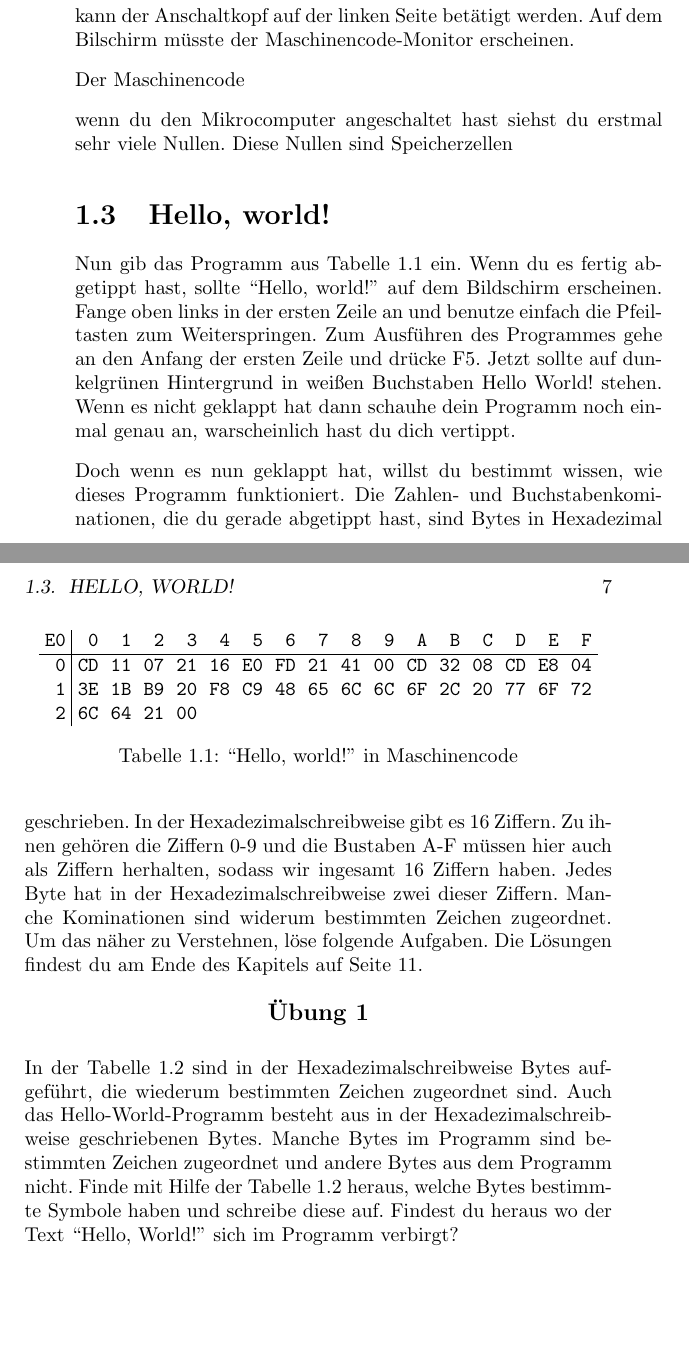
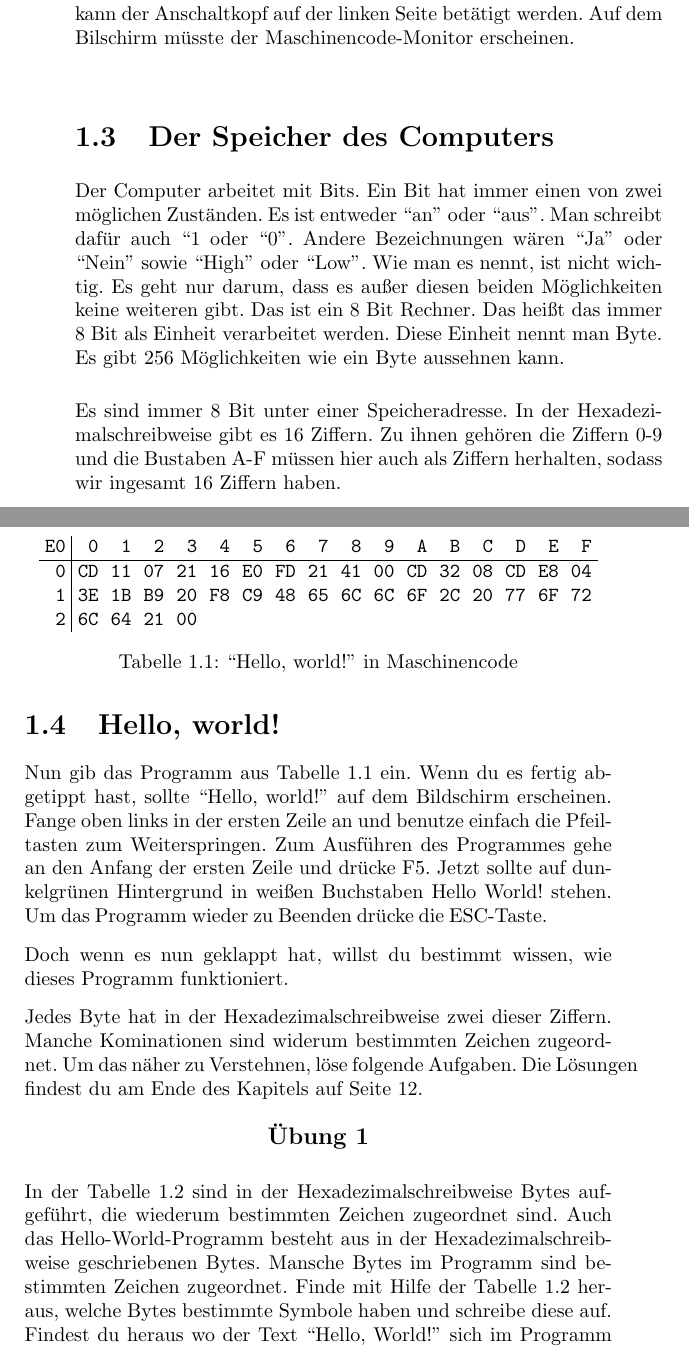
Before and after one commit to Noah1989/EightZero, a LaTeX book (doc/EightZero.tex): two parts of pages 6 and 7 of 13, joined at a grey line, cut so that both start at the same text, the shorter picture padded with empty space. Compiled offline with pdfLaTeX.

Commit message:
Überabeitung und Erklärung des Speichers

```diff
--- a/doc/EightZero.tex
+++ b/doc/EightZero.tex
@@ -68,10 +68,30 @@ auf der linken Seite betätigt werden.
 Auf dem Bilschirm müsste der
 Maschinencode-Monitor erscheinen.
 
-Der Maschinencode
+\section{Der Speicher des Computers}
 
-wenn du den Mikrocomputer angeschaltet hast siehst du erstmal sehr viele Nullen.
-Diese Nullen sind Speicherzellen
+Der Computer arbeitet mit Bits.
+Ein Bit hat immer einen von zwei möglichen Zuständen.
+Es ist entweder ``an'' oder ``aus''.
+Man schreibt dafür auch ``1 oder ``0''.
+Andere Bezeichnungen wären ``Ja'' oder ``Nein''
+sowie ``High'' oder ``Low''.
+Wie man es nennt, ist nicht wichtig.
+Es geht nur darum, dass es außer diesen beiden Möglichkeiten
+keine weiteren gibt.
+Das ist ein 8 Bit Rechner.
+Das heißt das immer 8 Bit als Einheit verarbeitet werden.
+Diese Einheit nennt man Byte.
+Es gibt 256 Möglichkeiten wie ein Byte aussehnen kann.
+
+
+
+Es sind immer 8 Bit unter einer Speicheradresse.
+In der Hexadezimalschreibweise gibt es 16 Ziffern.
+Zu ihnen gehören die Ziffern 0-9
+und die Bustaben A-F müssen hier
+auch als Ziffern herhalten,
+sodass wir ingesamt 16 Ziffern haben.
 
 \section{Hello, world!}
 Nun gib das Programm aus
@@ -82,9 +102,7 @@ Fange oben links in der ersten Zeile an
 und benutze einfach die Pfeiltasten zum Weiterspringen.
 Zum Ausführen des Programmes gehe an den Anfang der ersten Zeile und drücke F5.
 Jetzt sollte auf dunkelgrünen Hintergrund in weißen Buchstaben
-Hello World! stehen. Wenn es nicht geklappt hat dann schauhe dein Programm
-noch einmal genau an, warscheinlich hast du dich vertippt.
-
+Hello World! stehen. Um das Programm wieder zu Beenden drücke die ESC-Taste.
 \begin{table}
 \centering
 \setlength{\tabcolsep}{3pt}
@@ -104,14 +122,8 @@ E0 &  0& 1& 2& 3& 4& 5& 6& 7& 8& 9& A& B& C& D& E& F \\
 Doch wenn es nun geklappt hat,
 willst du bestimmt wissen,
 wie dieses Programm funktioniert.
-Die Zahlen- und Buchstabenkominationen,
-die du gerade abgetippt hast,
-sind Bytes in Hexadezimal geschrieben.
-In der Hexadezimalschreibweise gibt es 16 Ziffern.
-Zu ihnen gehören die Ziffern 0-9
-und die Bustaben A-F müssen hier
-auch als Ziffern herhalten,
-sodass wir ingesamt 16 Ziffern haben.
+
+
 Jedes Byte hat in der Hexadezimalschreibweise
 zwei dieser Ziffern.
 Manche Kominationen sind widerum
@@ -126,9 +138,7 @@ in der Hexadezimalschreibweise Bytes aufgeführt,
 die wiederum bestimmten Zeichen zugeordnet sind.
 Auch das Hello-World-Programm besteht aus
 in der Hexadezimalschreibweise geschriebenen Bytes.
-Manche Bytes im Programm sind
-bestimmten Zeichen zugeordnet
-und andere Bytes aus dem Programm nicht.
+Mansche Bytes im Programm sind bestimmten Zeichen zugeordnet.
 Finde mit Hilfe der Tabelle \ref{tab:ascii} heraus,
 welche Bytes bestimmte Symbole haben
 und schreibe diese auf.
```
